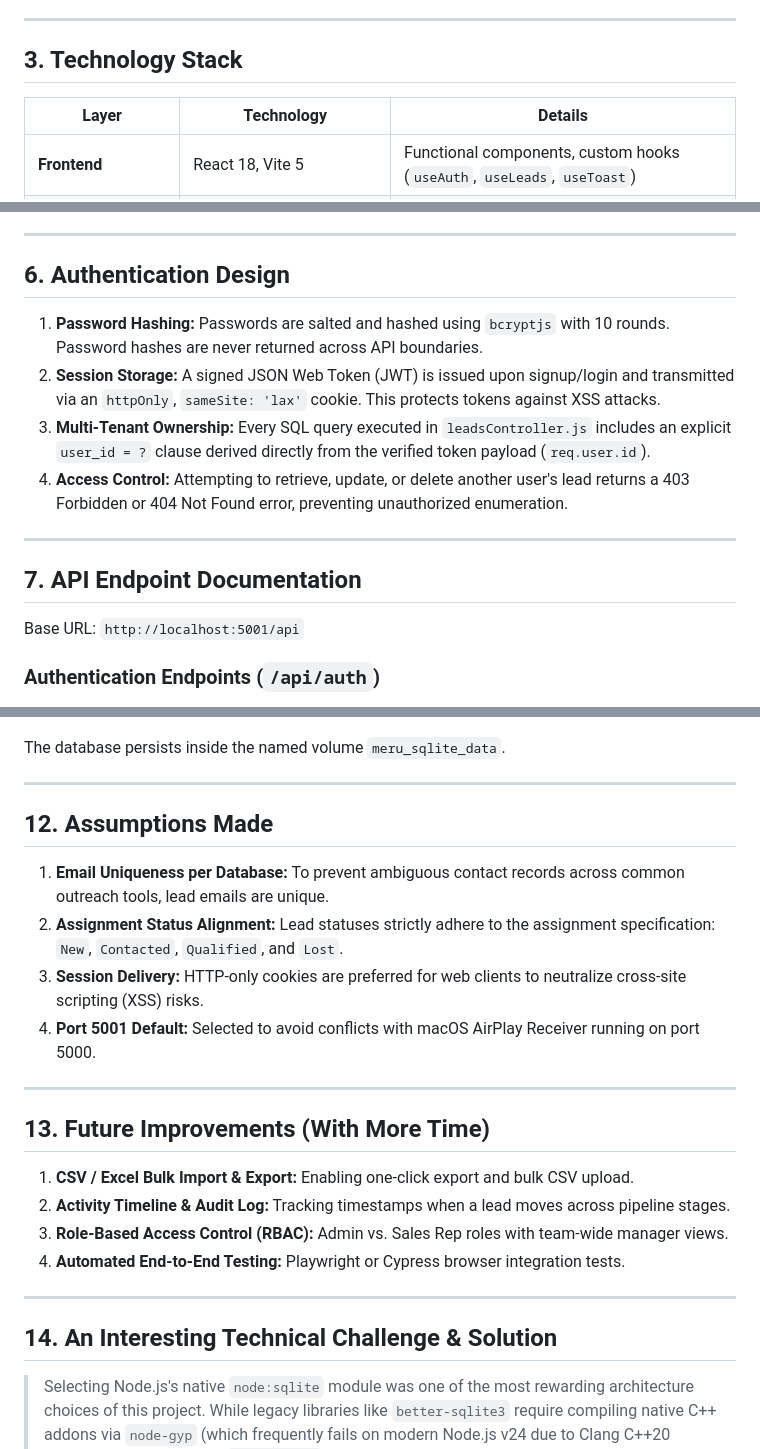
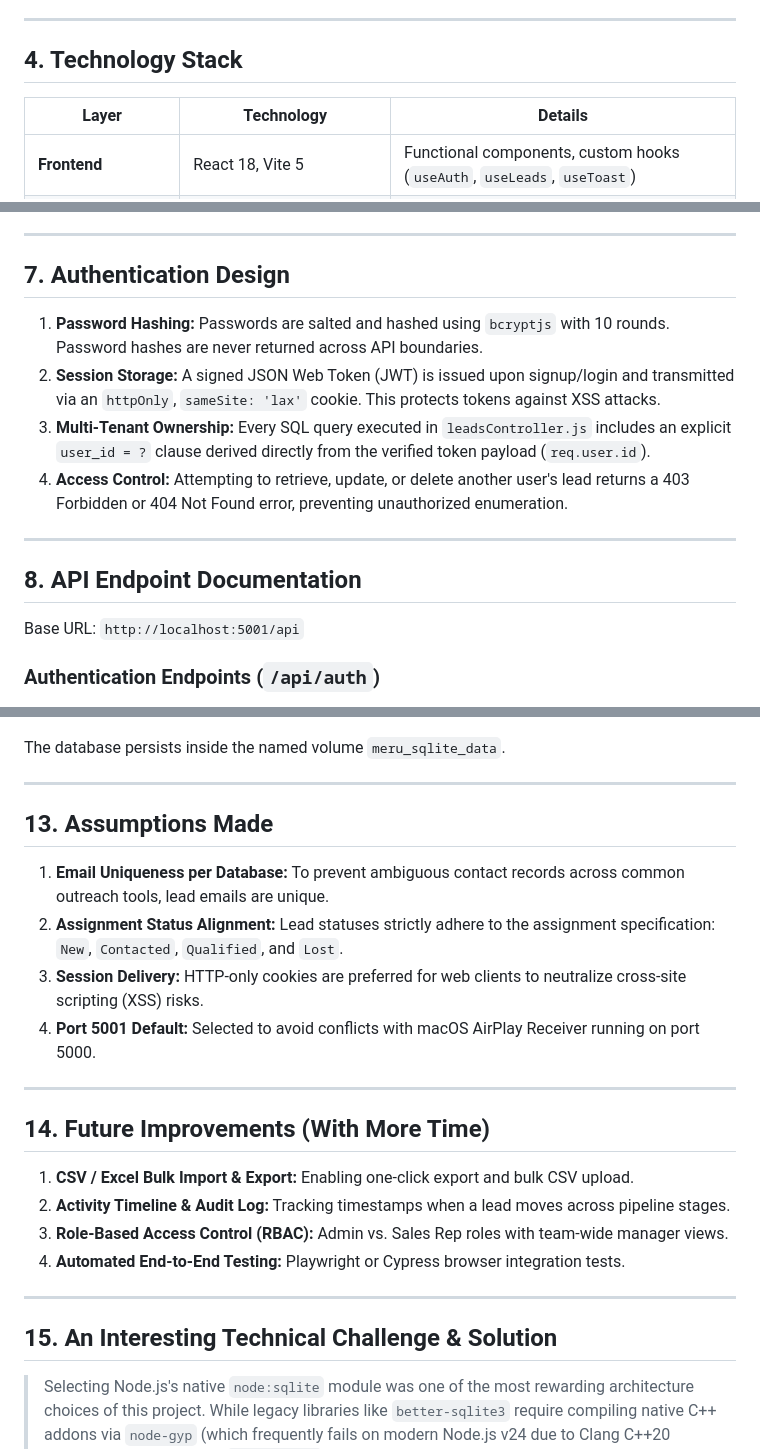
Before and after one commit to bhoomikabhatt05/meru-lead-manager, a Markdown page: README.md, 3 parts joined by grey strips. GitHub-like rendering.

```diff
--- a/README.md
+++ b/README.md
@@ -43,7 +61,7 @@ Meru Lead Manager is an intentional, high-density B2B sales pipeline CRM inspire
 
 ---
 
-## 3. Technology Stack
+## 4. Technology Stack
 
 | Layer | Technology | Details |
 |---|---|---|
@@ -173,7 +191,7 @@ The database initializer automatically inspects `PRAGMA table_info(leads)`:
 
 ---
 
-## 6. Authentication Design
+## 7. Authentication Design
 
 1. **Password Hashing:** Passwords are salted and hashed using `bcryptjs` with 10 rounds. Password hashes are never returned across API boundaries.
 2. **Session Storage:** A signed JSON Web Token (JWT) is issued upon signup/login and transmitted via an `httpOnly`, `sameSite: 'lax'` cookie. This protects tokens against XSS attacks.
@@ -182,7 +200,7 @@ The database initializer automatically inspects `PRAGMA table_info(leads)`:
 
 ---
 
-## 7. API Endpoint Documentation
+## 8. API Endpoint Documentation
 
 Base URL: `http://localhost:5001/api`
 
@@ -361,7 +379,7 @@ The database persists inside the named volume `meru_sqlite_data`.
 
 ---
 
-## 12. Assumptions Made
+## 13. Assumptions Made
 
 1. **Email Uniqueness per Database:** To prevent ambiguous contact records across common outreach tools, lead emails are unique.
 2. **Assignment Status Alignment:** Lead statuses strictly adhere to the assignment specification: `New`, `Contacted`, `Qualified`, and `Lost`.
@@ -370,7 +388,7 @@ The database persists inside the named volume `meru_sqlite_data`.
 
 ---
 
-## 13. Future Improvements (With More Time)
+## 14. Future Improvements (With More Time)
 
 1. **CSV / Excel Bulk Import & Export:** Enabling one-click export and bulk CSV upload.
 2. **Activity Timeline & Audit Log:** Tracking timestamps when a lead moves across pipeline stages.
@@ -379,7 +397,7 @@ The database persists inside the named volume `meru_sqlite_data`.
 
 ---
 
-## 14. An Interesting Technical Challenge & Solution
+## 15. An Interesting Technical Challenge & Solution
 
 > Selecting Node.js's native `node:sqlite` module was one of the most rewarding architecture choices of this project. While legacy libraries like `better-sqlite3` require compiling native C++ addons via `node-gyp` (which frequently fails on modern Node.js v24 due to Clang C++20 header incompatibilities), `node:sqlite` provided identical synchronous prepared-statement performance with zero native build dependencies. Implementing multi-tenant data isolation required ensuring every single query—from pagination counts and multi-column searches to dashboard aggregations and record updates—strictly bound `user_id = req.user.id`. Verifying this through 17 dedicated authorization tests confirmed that data leaks between users are completely eliminated at the query level.
 
```
Also changed, not shown: other parts of README.md (+25 -7 lines), screenshots/01-auth-screen.png (added), screenshots/02-dashboard-demo-leads.png (added), screenshots/03-dashboard-zero-leads.png (added), screenshots/04-leads-workbench.png (added), screenshots/05-lead-detail-drawer.png (added), 5 other files.
